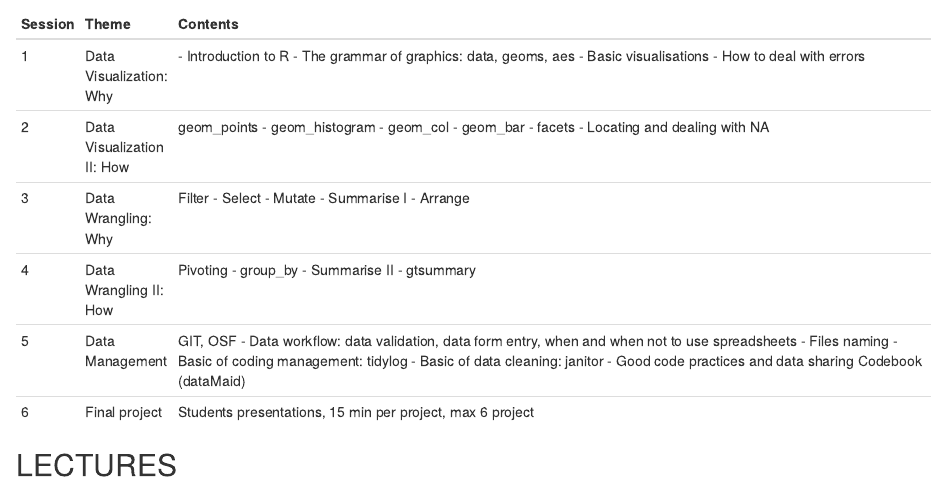
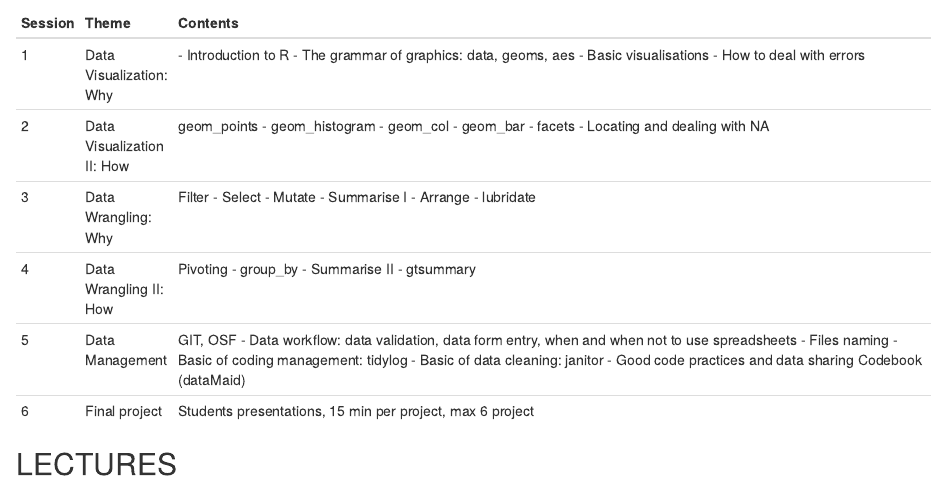
Before and after one commit to sergiouribe/Introduction-to-Data-Science-RSU, an R Markdown document (index.Rmd): the page in a window 1100 px wide, from 2180 px down. The pictures show the output file index.html that the author committed with the source, opened offline.

Commit message:
lubridate

```diff
--- a/index.Rmd
+++ b/index.Rmd
@@ -95,7 +95,7 @@ On the day of the class, we'll provide you with a link to an RStudio Cloud proje
 |---------	|----------------------------	|-------------------------------------------------------------------------------------------------------------------------------------------------------------------------------------------------------------------------------------------	|
 | 1       	| Data Visualization: Why    	|  - Introduction to R  - The grammar of graphics: data, geoms, aes  - Basic visualisations  - How to deal with errors                                                                                                                      	|
 | 2       	| Data Visualization II: How 	| geom_points   - geom_histogram   - geom_col   - geom_bar   - facets   - Locating and dealing with NA                                                                                                                                                          	|
-| 3       	| Data Wrangling: Why        	| Filter   - Select   - Mutate   - Summarise I   - Arrange                                                                                                                                                                                                  	|
+| 3       	| Data Wrangling: Why        	| Filter   - Select   - Mutate   - Summarise I   - Arrange  - lubridate                                                                                                                                                                                                	|
 | 4       	| Data Wrangling II: How     	| Pivoting   - group_by   - Summarise II   - gtsummary                                                                                                                                                                                                  	|
 | 5       	| Data Management            	| GIT, OSF   - Data workflow: data validation, data form entry, when and when not to use spreadsheets   - Files naming   - Basic of coding management: tidylog   - Basic of data cleaning: janitor   - Good code practices and data sharing Codebook (dataMaid) 	|
 | 6       	| Final project              	| Students presentations, 15 min per project, max 6 project                                                                                                                                                                                 	|
```
Also changed, not shown: figs/graph3.png, index.html.
